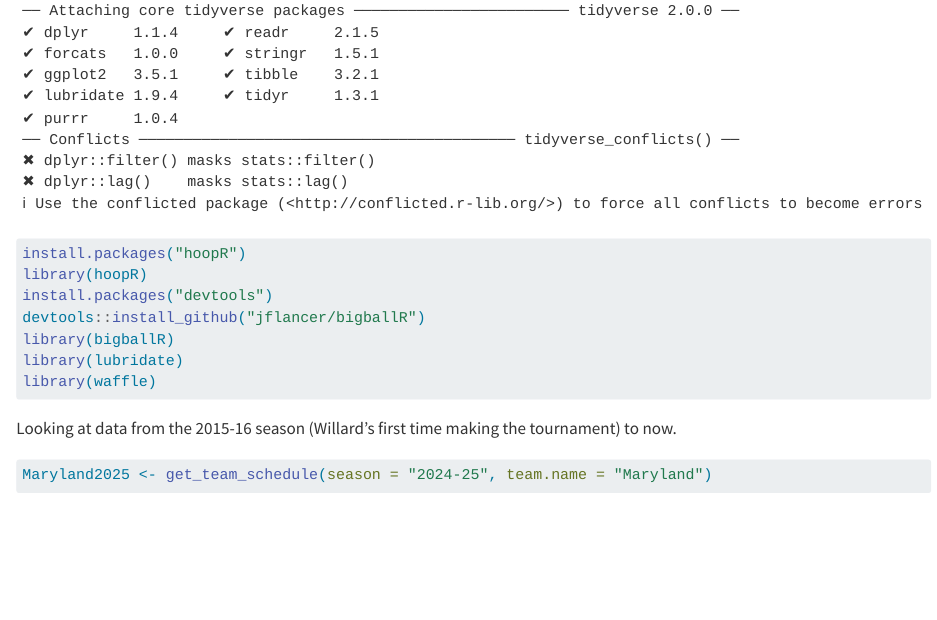
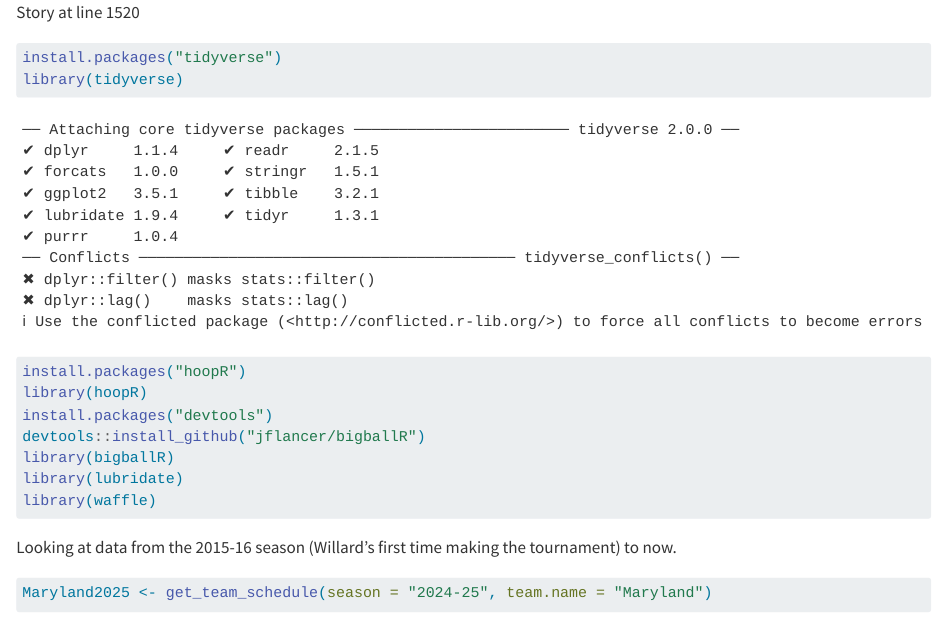
Before and after one commit to ejcohen2003/jour479x_fall_2024, a Quarto document (cbb reporting/proj2.qmd): the page in a window 1100 px wide, from 90 px down before the commit and from 0 px down after it. Rendered offline with R 4.5, knitr and Pandoc in place of Quarto, with nearby package versions; some code elsewhere in the file could not run offline; long lines of code are wrapped.

Commit message:
Update proj2.qmd

````diff
--- a/cbb reporting/proj2.qmd
+++ b/cbb reporting/proj2.qmd
@@ -1,3 +1,5 @@
+Story at line 1520
+
 ```{r}
 install.packages("tidyverse")
 library(tidyverse)
````
